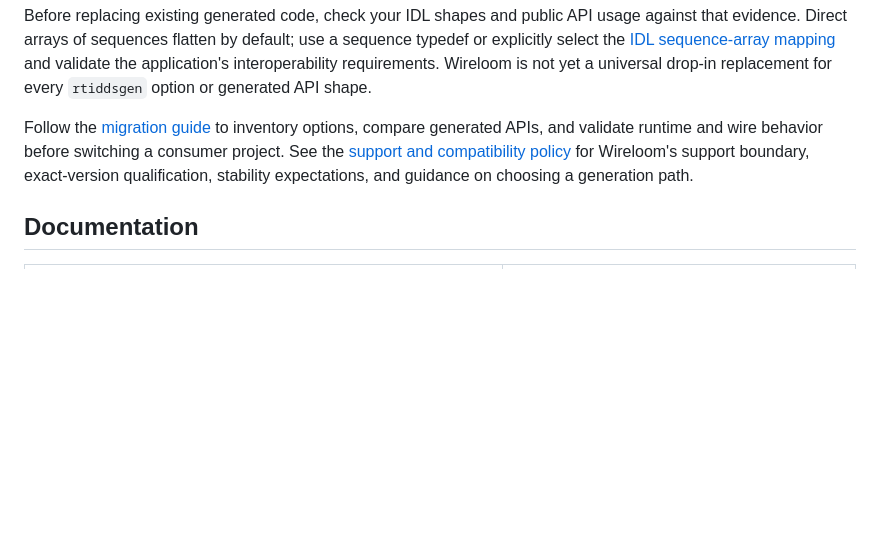
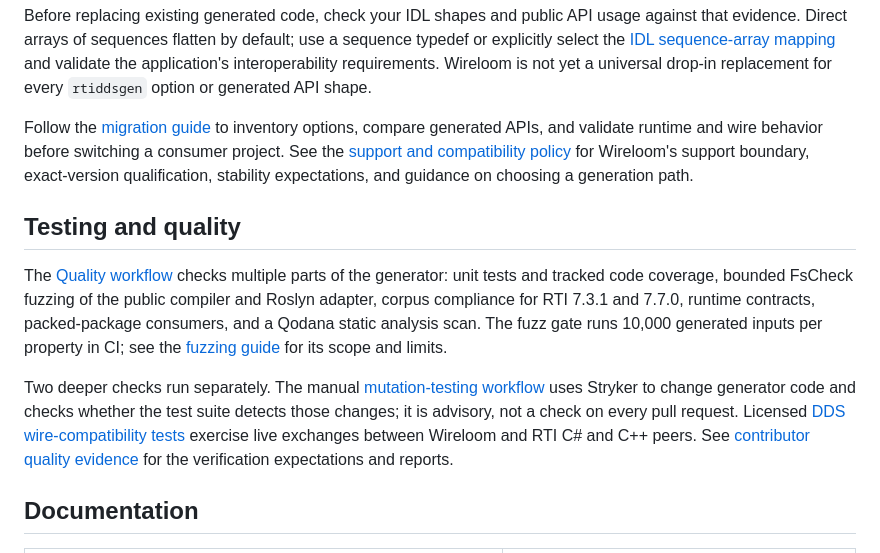
Before and after one commit to eNeRGy164/wireloom, a Markdown page: README.md, the part around the change. Drawn GitHub-style; blank space fills up the shorter version.

Commit message:
Add README quality overview

```diff
--- a/README.md
+++ b/README.md
@@ -289,6 +289,24 @@ behavior before switching a consumer project. See the
 for Wireloom's support boundary, exact-version qualification, stability
 expectations, and guidance on choosing a generation path.
 
+## Testing and quality
+
+The [Quality workflow](.github/workflows/quality.yml) checks multiple parts of
+the generator: unit tests and tracked code coverage, bounded FsCheck fuzzing of
+the public compiler and Roslyn adapter, corpus compliance for RTI 7.3.1 and
+7.7.0, runtime contracts, packed-package consumers, and a Qodana static
+analysis scan. The fuzz gate runs 10,000 generated inputs per property in CI;
+see the [fuzzing guide](docs/testing/fuzzing.md) for its scope and limits.
+
+Two deeper checks run separately. The manual
+[mutation-testing workflow](.github/workflows/mutation.yml) uses Stryker to
+change generator code and checks whether the test suite detects those changes;
+it is advisory, not a check on every pull request. Licensed
+[DDS wire-compatibility tests](tests/Wireloom.Dds.Generator.WireCompatibility/README.md)
+exercise live exchanges between Wireloom and RTI C# and C++ peers. See
+[contributor quality evidence](CONTRIBUTING.md#quality-evidence) for the
+verification expectations and reports.
+
 ## Documentation
 
 | If you want to...                                                             | Read...                                                                                                                                          |
```
